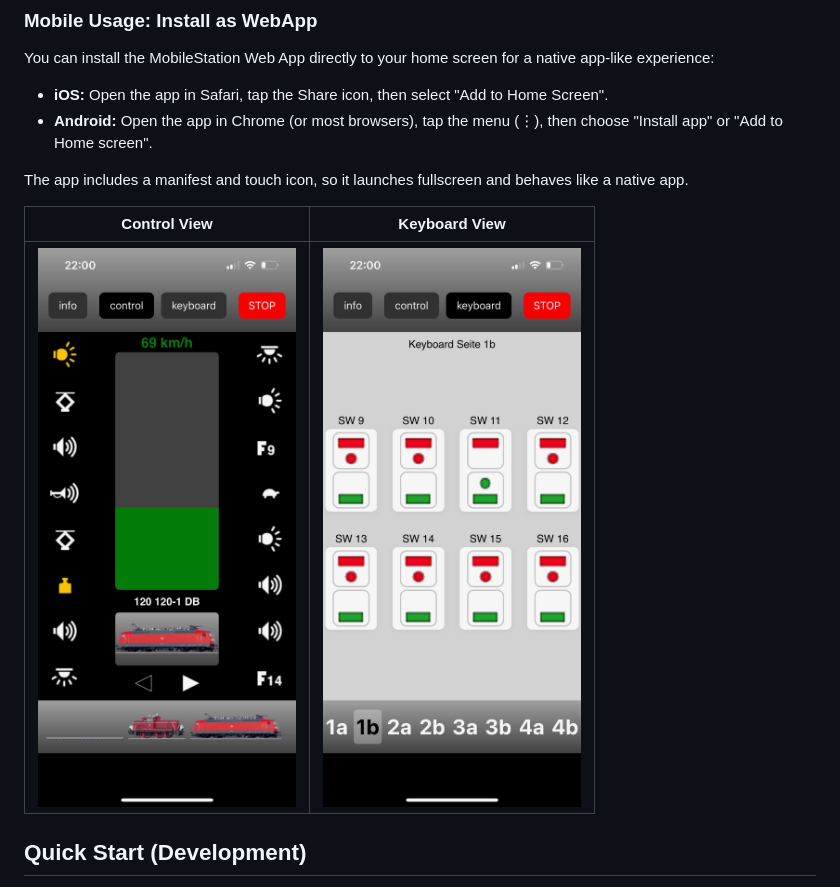
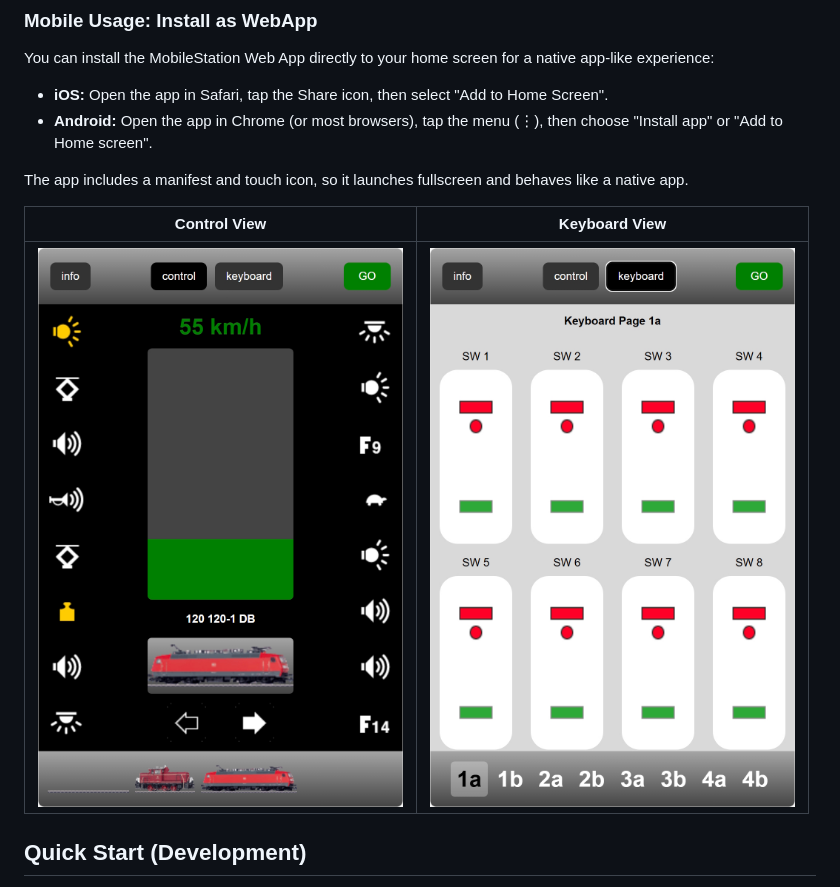
Before and after one commit to RalfMende/MobileStationWebApp, a Markdown page: README.md, the part around the change. GitHub-like rendering; pictures changed too: docs/mswebapp_control.jpeg (deleted), docs/mswebapp_control.jpg (added), docs/mswebapp_keyboard.jpeg (deleted).

Commit message:
Updated Screenshots

```diff
--- a/README.md
+++ b/README.md
@@ -31,7 +31,7 @@ The app includes a manifest and touch icon, so it launches fullscreen and behave
 
 | Control View | Keyboard View |
 | --- | --- |
-| <img src="docs/mswebapp_control.jpeg" alt="Control" width="420" /> | <img src="docs/mswebapp_keyboard.jpeg" alt="Keyboard" width="420" /> |
+| <img src="docs/mswebapp_control.jpg" alt="Control" width="420" /> | <img src="docs/mswebapp_keyboard.jpg" alt="Keyboard" width="420" /> |
 
 ## Quick Start (Development)
 - C++ Backend (Windows): Build and run the "Debug C++ Backend" launch config in VS Code, or build with CMake tasks provided.
```
Also changed, not shown: docs/mswebapp_info.jpg (added), docs/mswebapp_select.jpg (added).
